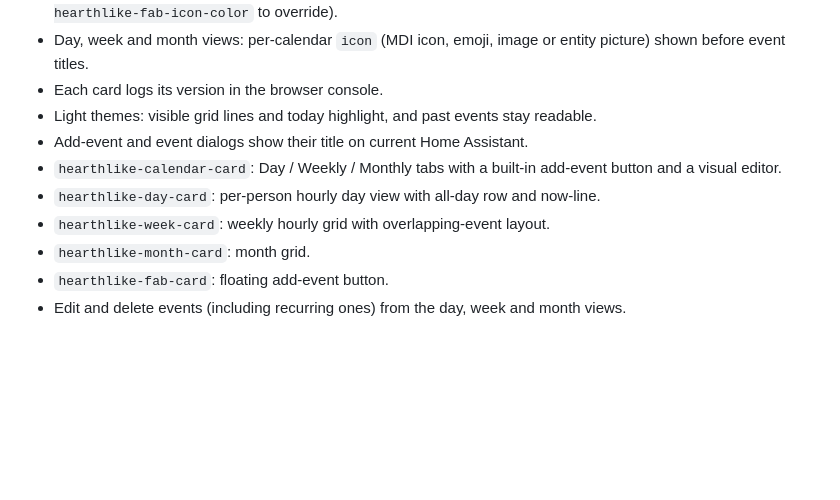
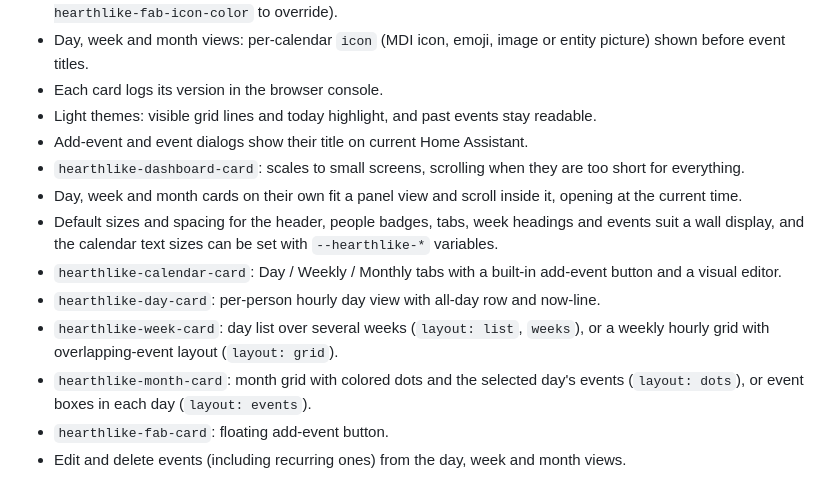
Before and after one commit to seanharsh/HA-HearthLike, a Markdown page: CHANGELOG.md, the part around the change. Drawn GitHub-style; blank space fills up the shorter version.

```diff
--- a/CHANGELOG.md
+++ b/CHANGELOG.md
@@ -11,9 +11,12 @@
 - Each card logs its version in the browser console.
 - Light themes: visible grid lines and today highlight, and past events stay readable.
 - Add-event and event dialogs show their title on current Home Assistant.
+- `hearthlike-dashboard-card`: scales to small screens, scrolling when they are too short for everything.
+- Day, week and month cards on their own fit a panel view and scroll inside it, opening at the current time.
+- Default sizes and spacing for the header, people badges, tabs, week headings and events suit a wall display, and the calendar text sizes can be set with `--hearthlike-*` variables.
 - `hearthlike-calendar-card`: Day / Weekly / Monthly tabs with a built-in add-event button and a visual editor.
 - `hearthlike-day-card`: per-person hourly day view with all-day row and now-line.
-- `hearthlike-week-card`: weekly hourly grid with overlapping-event layout.
-- `hearthlike-month-card`: month grid.
+- `hearthlike-week-card`: day list over several weeks (`layout: list`, `weeks`), or a weekly hourly grid with overlapping-event layout (`layout: grid`).
+- `hearthlike-month-card`: month grid with colored dots and the selected day's events (`layout: dots`), or event boxes in each day (`layout: events`).
 - `hearthlike-fab-card`: floating add-event button.
 - Edit and delete events (including recurring ones) from the day, week and month views.
```
Also changed, not shown: README.md (+27 -5 lines), docs/dashboard-card.png, docs/day-card.png, docs/month-card.png, docs/week-card.png, 7 other files.
